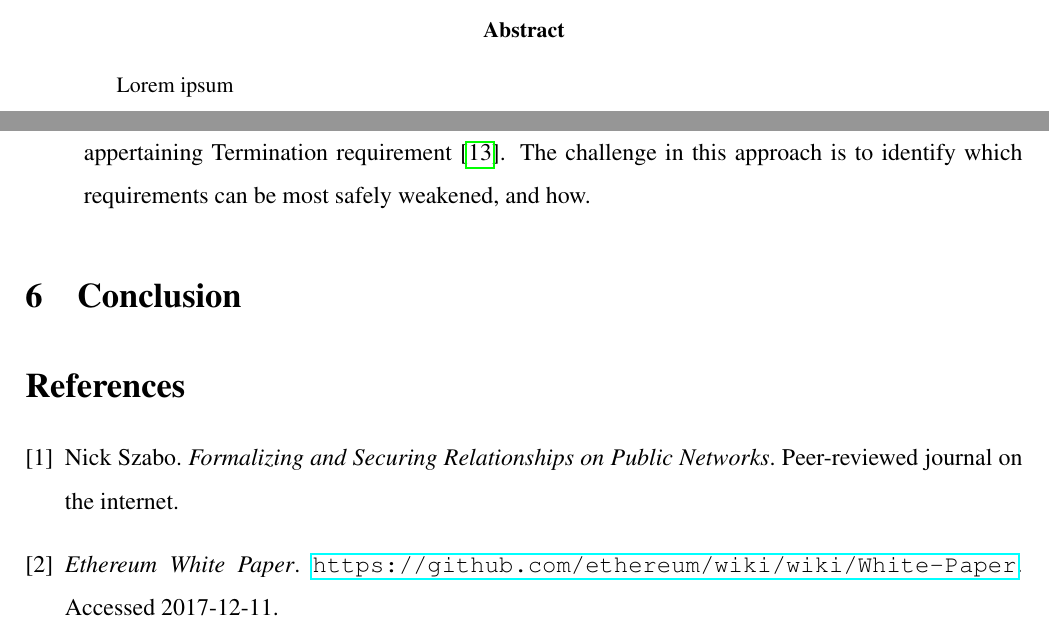
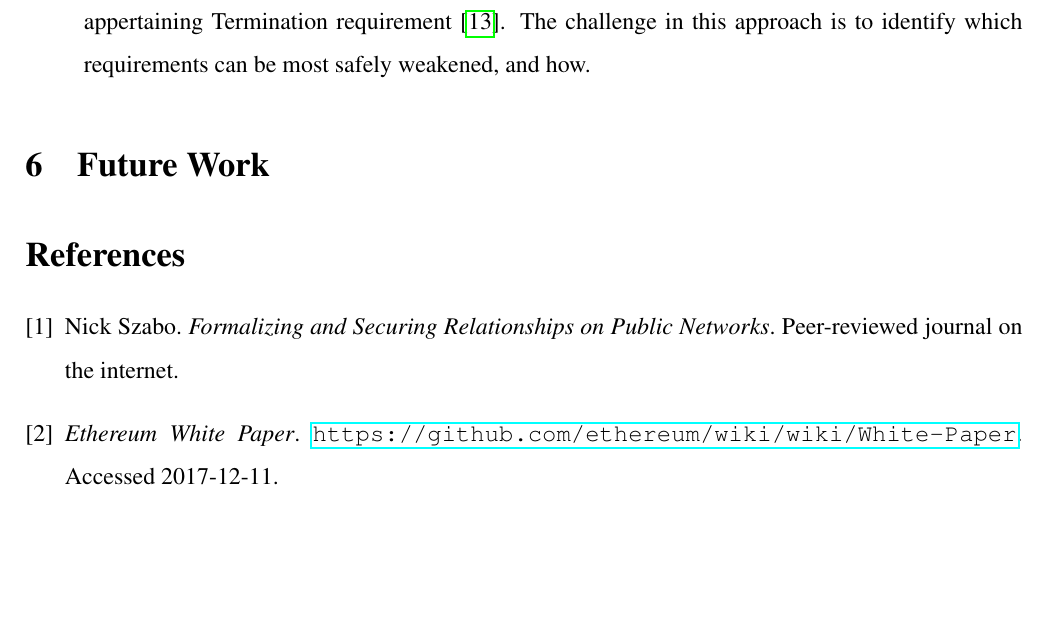
Before and after one commit to 0uverture/DCR-TE, a LaTeX document (Report/main.tex): two parts of pages 1 and 10 of 11 before the commit and part of page 10 of 11 after it, the two joined at a grey line, cut at the place of the change, the shorter picture padded with empty space. Compiled offline with pdfLaTeX.

Commit message:
final structure

```diff
--- a/Report/main.tex
+++ b/Report/main.tex
@@ -61,12 +61,6 @@
 
 \maketitle
 \thispagestyle{empty}
-
-\vspace{\fill}
-
-\begin{abstract}
-Lorem ipsum
-\end{abstract}
 
 \pagebreak
 
@@ -296,7 +290,7 @@ typedef struct _monotonic_counter
 			\item The most simple way of side-stepping FLP impossibility, is simply to modify the consensus problem, i.e. weaken the requirements s.t. some failures are allowed. For instance, the PAXOS algorithm \cite{paxos} satisfy variations on the Agreement and Integrity requirements, but does not satisfy the appertaining Termination requirement \cite{fast-byz-cons}. The challenge in this approach is to identify which requirements can be most safely weakened, and how.
 		\end{itemize}
 
-	\section{Conclusion}
+	\section{Future Work}
 
 	\begin{thebibliography}{9}
 
```
